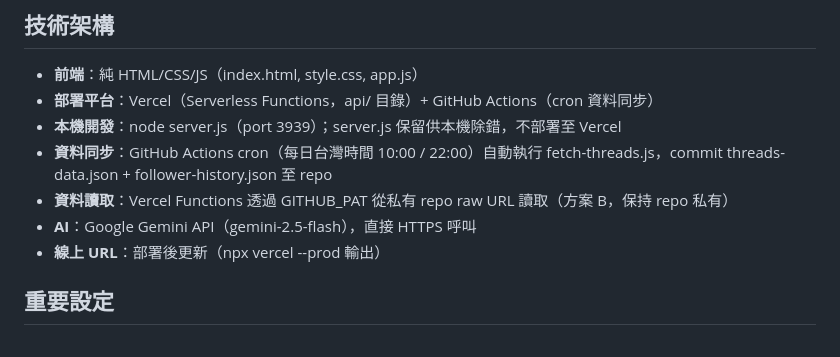
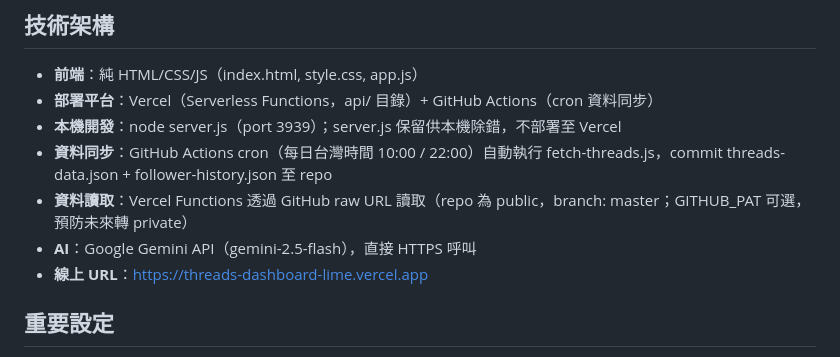
Before and after one commit to shoppy09/tzlth-threads-dashboard, a Markdown page: CLAUDE.md, the part around the change. Drawn GitHub-style.

Commit message:
docs: CLAUDE.md 更新 repo 可見性說明 + 線上 URL

```diff
--- a/CLAUDE.md
+++ b/CLAUDE.md
@@ -9,9 +9,9 @@
 - **部署平台**：Vercel（Serverless Functions，api/ 目錄）+ GitHub Actions（cron 資料同步）
 - **本機開發**：node server.js（port 3939）；server.js 保留供本機除錯，不部署至 Vercel
 - **資料同步**：GitHub Actions cron（每日台灣時間 10:00 / 22:00）自動執行 fetch-threads.js，commit threads-data.json + follower-history.json 至 repo
-- **資料讀取**：Vercel Functions 透過 GITHUB_PAT 從私有 repo raw URL 讀取（方案 B，保持 repo 私有）
+- **資料讀取**：Vercel Functions 透過 GitHub raw URL 讀取（repo 為 public，branch: master；GITHUB_PAT 可選，預防未來轉 private）
 - **AI**：Google Gemini API（gemini-2.5-flash），直接 HTTPS 呼叫
-- **線上 URL**：部署後更新（npx vercel --prod 輸出）
+- **線上 URL**：https://threads-dashboard-lime.vercel.app
 
 ## 重要設定
 - **Vercel 環境變數（必填）**：THREADS_ACCESS_TOKEN / GOOGLE_AI_API_KEY / GITHUB_PAT（需要 repo + workflow scope）
```
